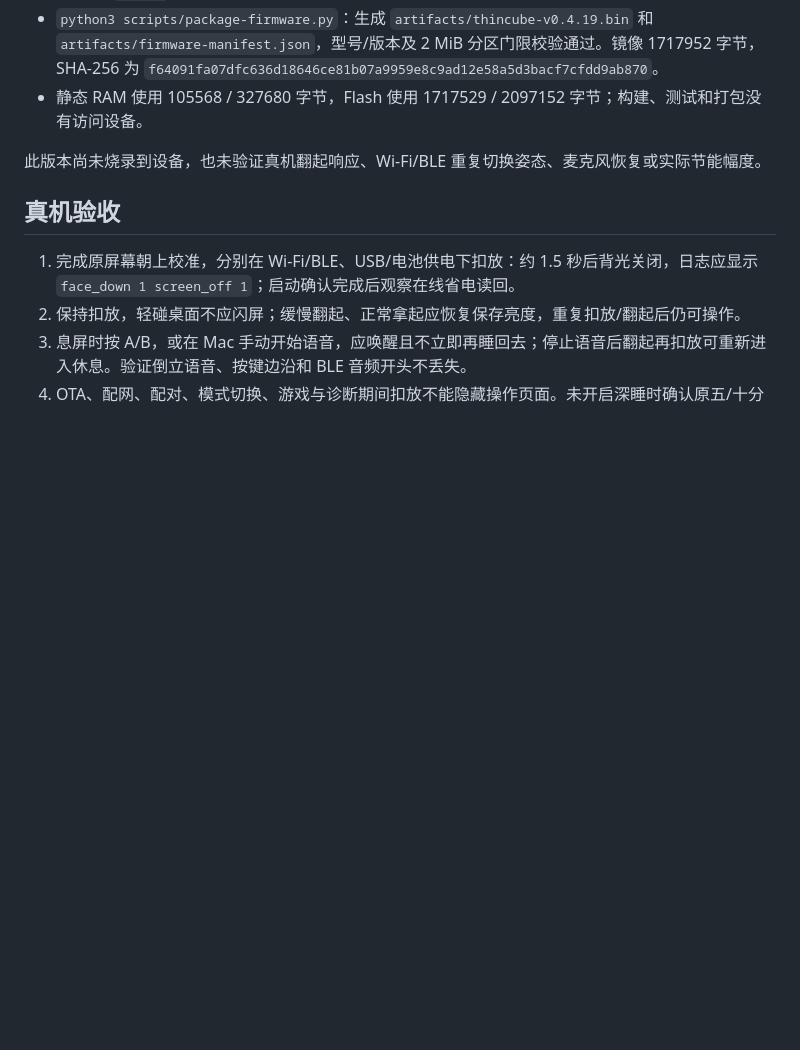
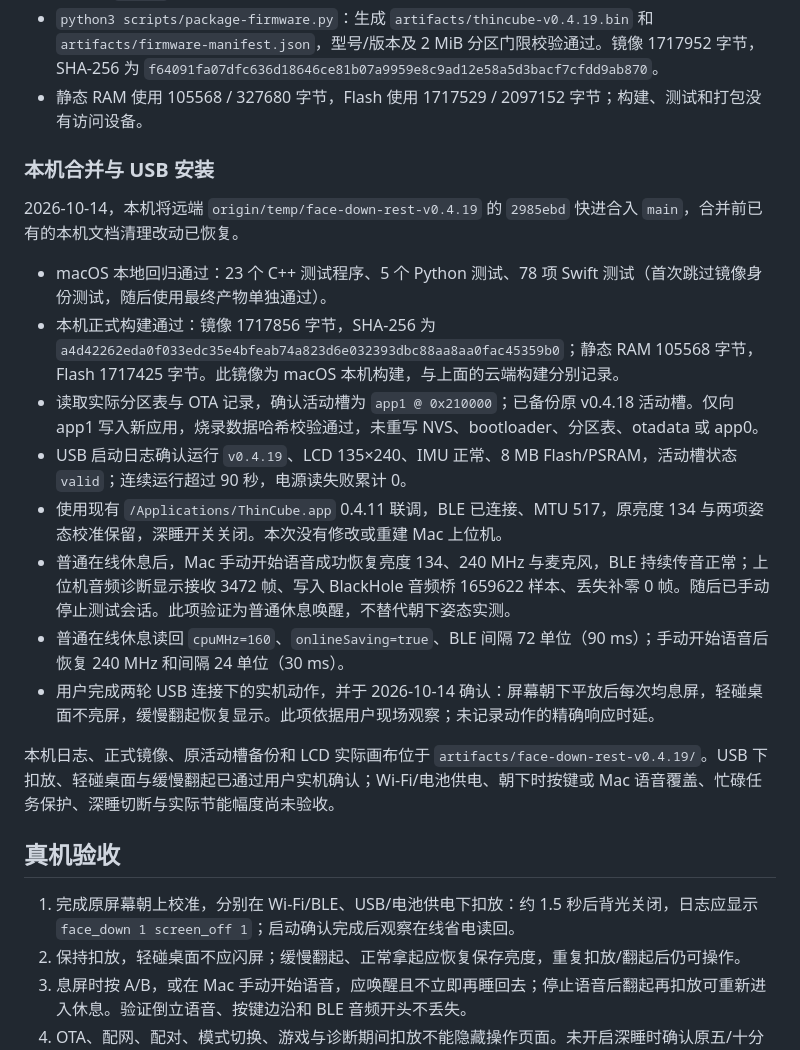
Before and after one commit to numbero/stick-s3_thin-cube, a Markdown page: docs/face-down-rest-v0.4.19.md, the part around the change. Rendered like a GitHub page; blank space fills up the shorter version.

Commit message:
docs: record v0.4.19 USB installation and local validation

```diff
--- a/docs/face-down-rest-v0.4.19.md
+++ b/docs/face-down-rest-v0.4.19.md
@@ -28,7 +28,20 @@
 - `python3 scripts/package-firmware.py`：生成 `artifacts/thincube-v0.4.19.bin` 和 `artifacts/firmware-manifest.json`，型号/版本及 2 MiB 分区门限校验通过。镜像 1717952 字节，SHA-256 为 `f64091fa07dfc636d18646ce81b07a9959e8c9ad12e58a5d3bacf7cfdd9ab870`。
 - 静态 RAM 使用 105568 / 327680 字节，Flash 使用 1717529 / 2097152 字节；构建、测试和打包没有访问设备。
 
-此版本尚未烧录到设备，也未验证真机翻起响应、Wi-Fi/BLE 重复切换姿态、麦克风恢复或实际节能幅度。
+### 本机合并与 USB 安装
+
+2026-10-14，本机将远端 `origin/temp/face-down-rest-v0.4.19` 的 `2985ebd` 快进合入 `main`，合并前已有的本机文档清理改动已恢复。
+
+- macOS 本地回归通过：23 个 C++ 测试程序、5 个 Python 测试、78 项 Swift 测试（首次跳过镜像身份测试，随后使用最终产物单独通过）。
+- 本机正式构建通过：镜像 1717856 字节，SHA-256 为 `a4d42262eda0f033edc35e4bfeab74a823d6e032393dbc88aa8aa0fac45359b0`；静态 RAM 105568 字节，Flash 1717425 字节。此镜像为 macOS 本机构建，与上面的云端构建分别记录。
+- 读取实际分区表与 OTA 记录，确认活动槽为 `app1 @ 0x210000`；已备份原 v0.4.18 活动槽。仅向 app1 写入新应用，烧录数据哈希校验通过，未重写 NVS、bootloader、分区表、otadata 或 app0。
+- USB 启动日志确认运行 `v0.4.19`、LCD 135×240、IMU 正常、8 MB Flash/PSRAM，活动槽状态 `valid`；连续运行超过 90 秒，电源读失败累计 0。
+- 使用现有 `/Applications/ThinCube.app` 0.4.11 联调，BLE 已连接、MTU 517，原亮度 134 与两项姿态校准保留，深睡开关关闭。本次没有修改或重建 Mac 上位机。
+- 普通在线休息后，Mac 手动开始语音成功恢复亮度 134、240 MHz 与麦克风，BLE 持续传音正常；上位机音频诊断显示接收 3472 帧、写入 BlackHole 音频桥 1659622 样本、丢失补零 0 帧。随后已手动停止测试会话。此项验证为普通休息唤醒，不替代朝下姿态实测。
+- 普通在线休息读回 `cpuMHz=160`、`onlineSaving=true`、BLE 间隔 72 单位（90 ms）；手动开始语音后恢复 240 MHz 和间隔 24 单位（30 ms）。
+- 用户完成两轮 USB 连接下的实机动作，并于 2026-10-14 确认：屏幕朝下平放后每次均息屏，轻碰桌面不亮屏，缓慢翻起恢复显示。此项依据用户现场观察；未记录动作的精确响应时延。
+
+本机日志、正式镜像、原活动槽备份和 LCD 实际画布位于 `artifacts/face-down-rest-v0.4.19/`。USB 下扣放、轻碰桌面与缓慢翻起已通过用户实机确认；Wi-Fi/电池供电、朝下时按键或 Mac 语音覆盖、忙碌任务保护、深睡切断与实际节能幅度尚未验收。
 
 ## 真机验收
 
```
